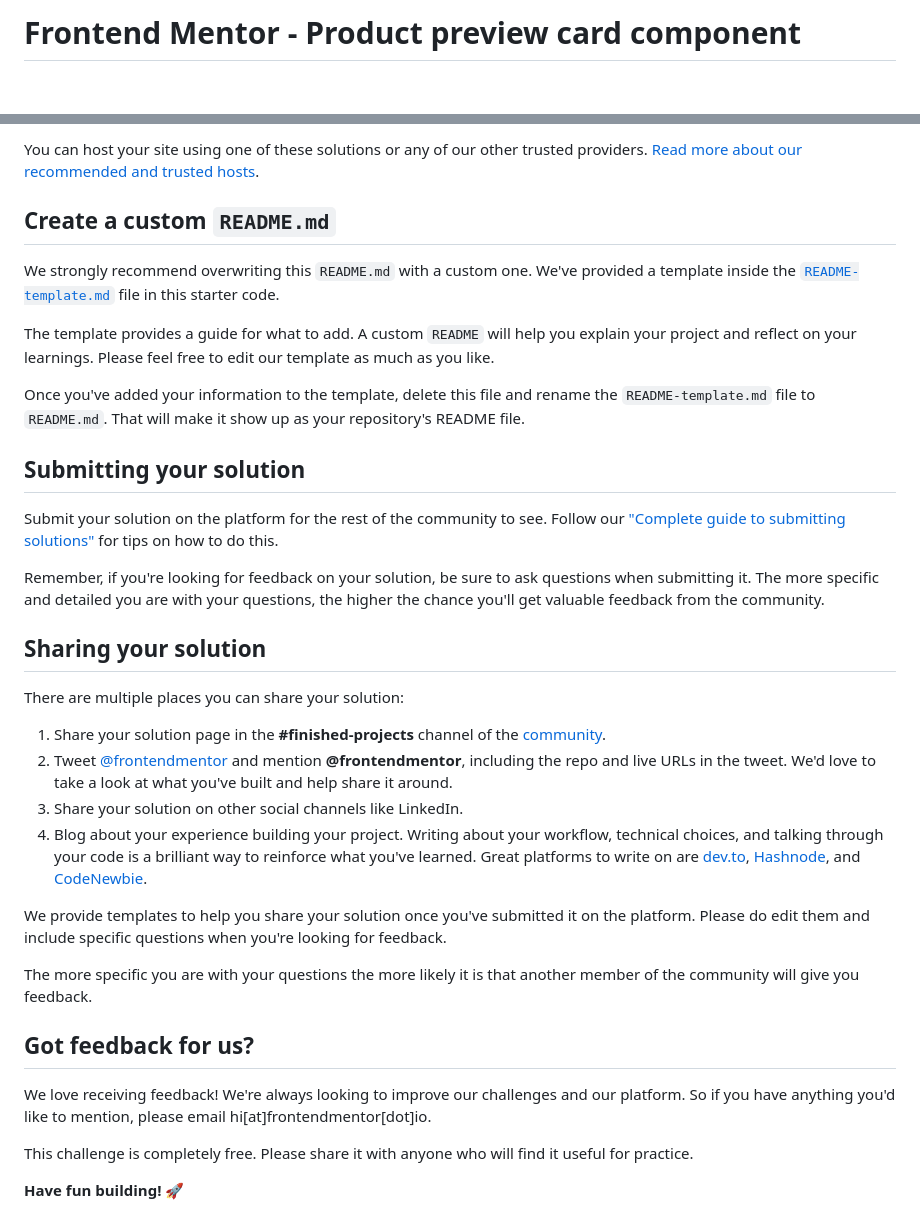
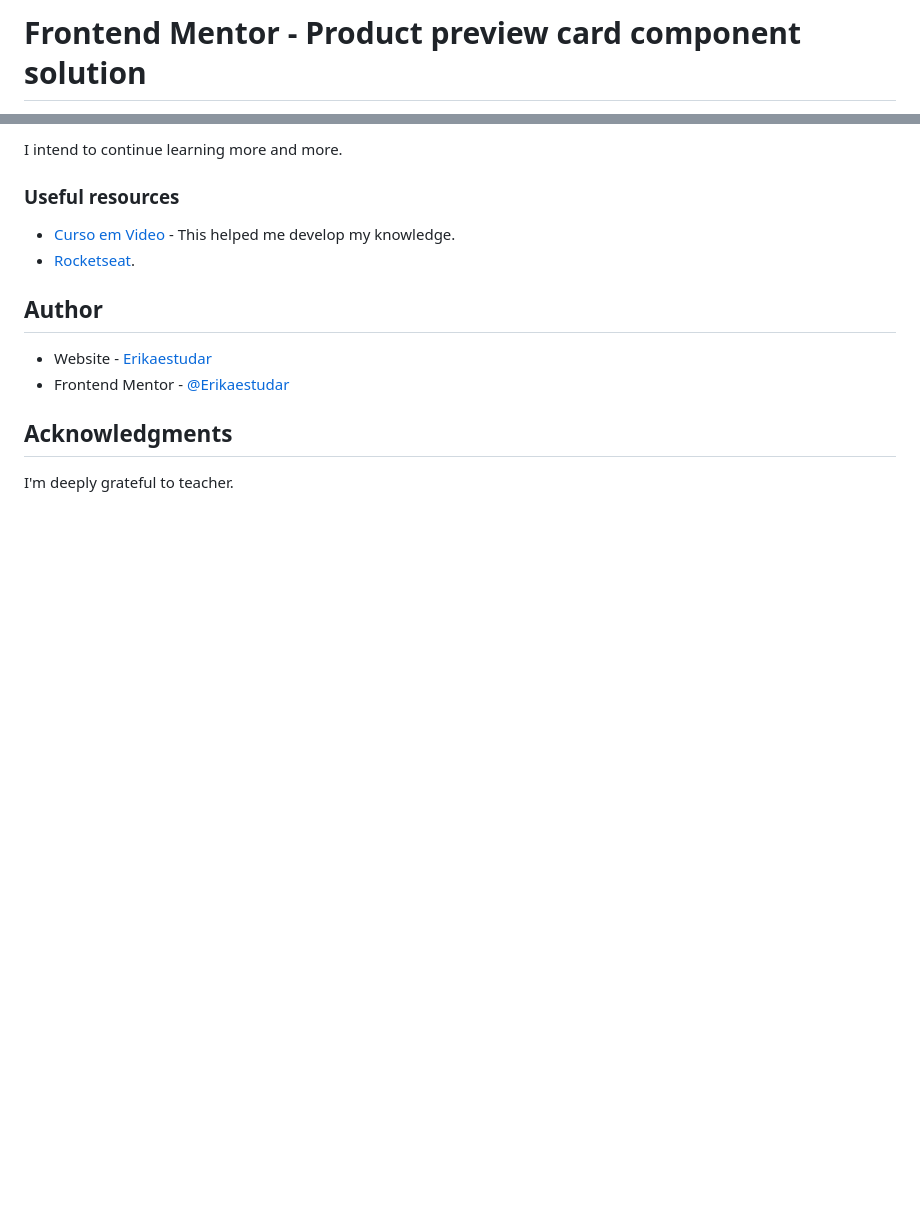
Before and after one commit to Erikaestudar/development, a Markdown page: product-preview-card-component-main/README.md, 2 parts joined by grey strips. Rendered like a GitHub page; blank space fills up the shorter version.

```diff
--- a/product-preview-card-component-main/README.md
+++ b/product-preview-card-component-main/README.md
@@ -1,2 +1,2 @@
-# Frontend Mentor - Product preview card component
+# Frontend Mentor - Product preview card component solution
 
@@ -56,37 +70,16 @@ As mentioned above, there are many ways to host your project for free. Our recom
 
-You can host your site using one of these solutions or any of our other trusted providers. [Read more about our recommended and trusted hosts](https://medium.com/frontend-mentor/frontend-mentor-trusted-hosting-providers-bf000dfebe).
+I intend to continue learning more and more.
 
-## Create a custom `README.md`
+### Useful resources
 
-We strongly recommend overwriting this `README.md` with a custom one. We've provided a template inside the [`README-template.md`](./README-template.md) file in this starter code.
+- [Curso em Video](https://www.youtube.com/c/CursoemV%C3%ADdeo/playlists) - This helped me develop my knowledge.
+- [Rocketseat](https://www.rocketseat.com.br/).
 
-The template provides a guide for what to add. A custom `README` will help you explain your project and reflect on your learnings. Please feel free to edit our template as much as you like.
+## Author
 
-Once you've added your information to the template, delete this file and rename the `README-template.md` file to `README.md`. That will make it show up as your repository's README file.
+- Website - [Erikaestudar](https://github.com/Erikaestudar/development/tree/main/product-preview-card-component-main)
+- Frontend Mentor - [@Erikaestudar](https://www.frontendmentor.io/profile/Erikaestudar)
 
-## Submitting your solution
+## Acknowledgments
 
-Submit your solution on the platform for the rest of the community to see. Follow our ["Complete guide to submitting solutions"](https://medium.com/frontend-mentor/a-complete-guide-to-submitting-solutions-on-frontend-mentor-ac6384162248) for tips on how to do this.
-
-Remember, if you're looking for feedback on your solution, be sure to ask questions when submitting it. The more specific and detailed you are with your questions, the higher the chance you'll get valuable feedback from the community.
-
-## Sharing your solution
-
-There are multiple places you can share your solution:
-
-1. Share your solution page in the **#finished-projects** channel of the [community](https://www.frontendmentor.io/community).
-2. Tweet [@frontendmentor](https://twitter.com/frontendmentor) and mention **@frontendmentor**, including the repo and live URLs in the tweet. We'd love to take a look at what you've built and help share it around.
-3. Share your solution on other social channels like LinkedIn.
-4. Blog about your experience building your project. Writing about your workflow, technical choices, and talking through your code is a brilliant way to reinforce what you've learned. Great platforms to write on are [dev.to](https://dev.to/), [Hashnode](https://hashnode.com/), and [CodeNewbie](https://community.codenewbie.org/).
-
-We provide templates to help you share your solution once you've submitted it on the platform. Please do edit them and include specific questions when you're looking for feedback.
-
-The more specific you are with your questions the more likely it is that another member of the community will give you feedback.
-
-## Got feedback for us?
-
-We love receiving feedback! We're always looking to improve our challenges and our platform. So if you have anything you'd like to mention, please email hi[at]frontendmentor[dot]io.
-
-This challenge is completely free. Please share it with anyone who will find it useful for practice.
-
-**Have fun building!** 🚀
+I'm deeply grateful to teacher.
```
Also changed, not shown: other parts of product-preview-card-component-main/README.md (+46 -32 lines), product-preview-card-component-main/README-template.md (deleted, +0 -111 lines), product-preview-card-component-main/images/screenshot.png (added).
